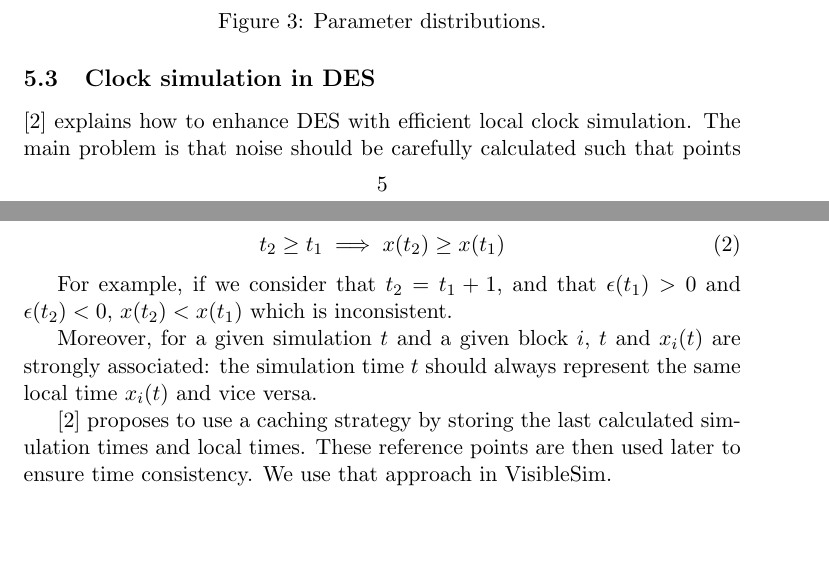
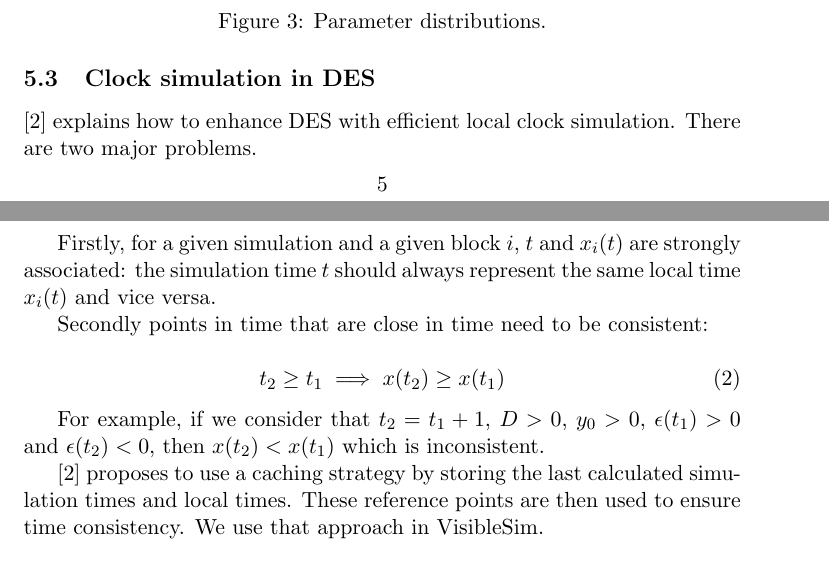
Before and after one commit to ProgrammableMatterProject/VisibleSim, a LaTeX document (doc/manual/manual.tex): two parts of pages 5 and 6 of 6, joined at a grey line, cut so that both start at the same text, the shorter picture padded with empty space. Compiled offline with pdfLaTeX.

Commit message:
clock simulation documentation

```diff
--- a/doc/manual/manual.tex
+++ b/doc/manual/manual.tex
@@ -100,18 +100,20 @@ Figure \ref{fig:parameter-distribution} shows the distribution of the parameter
 
 \subsection{Clock simulation in DES}
 
-\cite{ring2010clock} explains how to enhance DES with efficient local clock simulation. The main problem is that noise should be carefully calculated such that points in time that are close needs are consistent:
+\cite{ring2010clock} explains how to enhance DES with efficient local clock simulation. There are two major problems.
+
+Firstly, for a given simulation and a given block $i$, $t$ and $x_i(t)$ are strongly associated: the simulation time $t$ should always represent the same local time $x_i(t)$ and vice versa.
+
+Secondly points in time that are close in time need to be consistent:
 
 \begin{equation}
 t_2 \geq t_1 \implies x(t_2) \geq x(t_1)
 \label{eq:consistency}
 \end{equation}
 
-For example, if we consider that $t_2 = t_1 + 1$, and that $\epsilon(t_1) > 0$ and $\epsilon(t_2) < 0$, $x(t_2) < x(t_1)$ which is inconsistent.
+For example, if we consider that $t_2 = t_1 + 1$, $D > 0$, $y_0 > 0$, $\epsilon(t_1) > 0$ and $\epsilon(t_2) < 0$, then $x(t_2) < x(t_1)$ which is inconsistent.
 
-Moreover, for a given simulation $t$ and a given block $i$, $t$ and $x_i(t)$ are strongly associated: the simulation time $t$ should always represent the same local time $x_i(t)$ and vice versa.
-
-\cite{ring2010clock} proposes to use a caching strategy by storing the last calculated simulation times and local times. These reference points are then used later to ensure time consistency. We use that approach in VisibleSim.
+\cite{ring2010clock} proposes to use a caching strategy by storing the last calculated simulation times and local times. These reference points are then used to ensure time consistency. We use that approach in VisibleSim.
 
 \bibliographystyle{plain}
 \bibliography{manual}
```
Also changed, not shown: doc/manual/manual.pdf.
